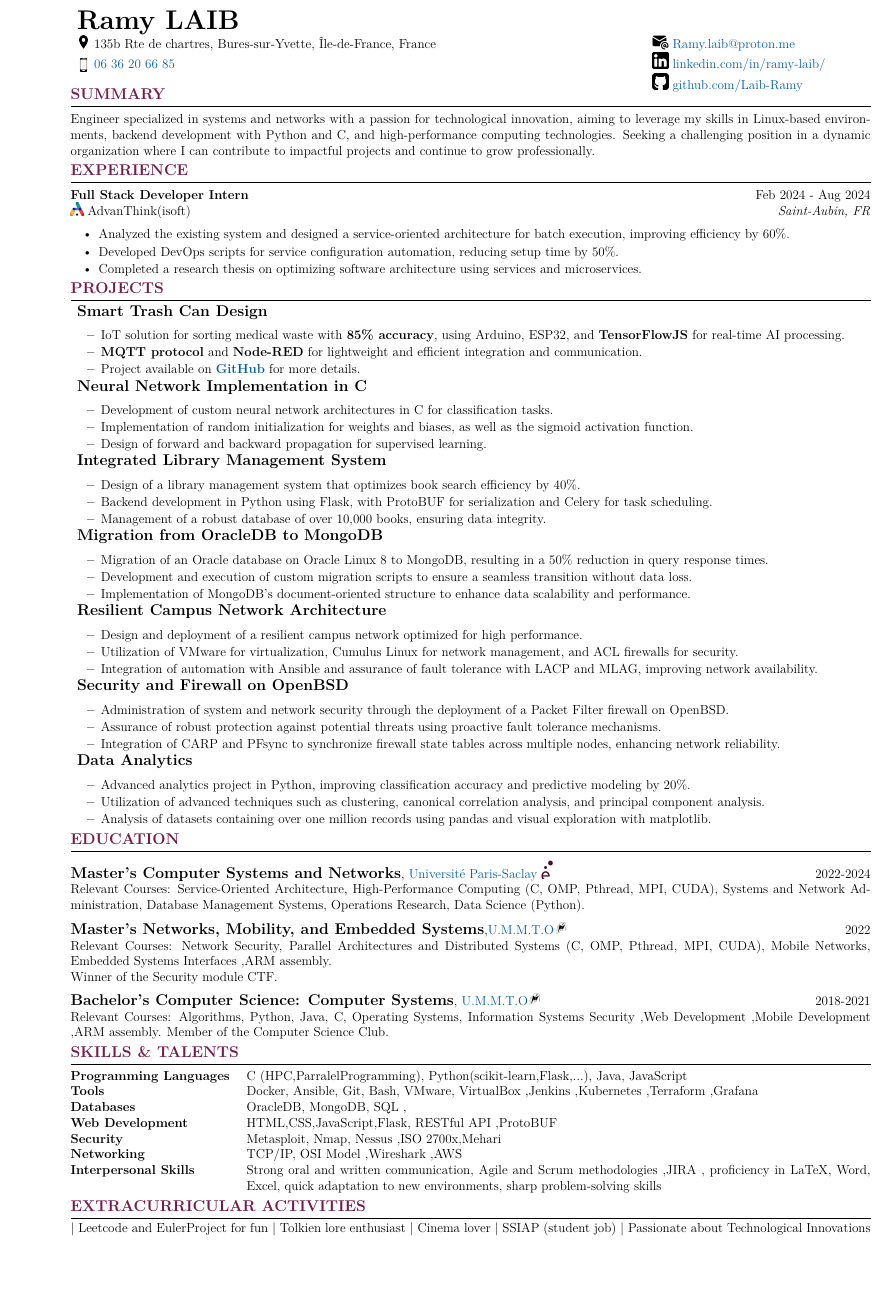
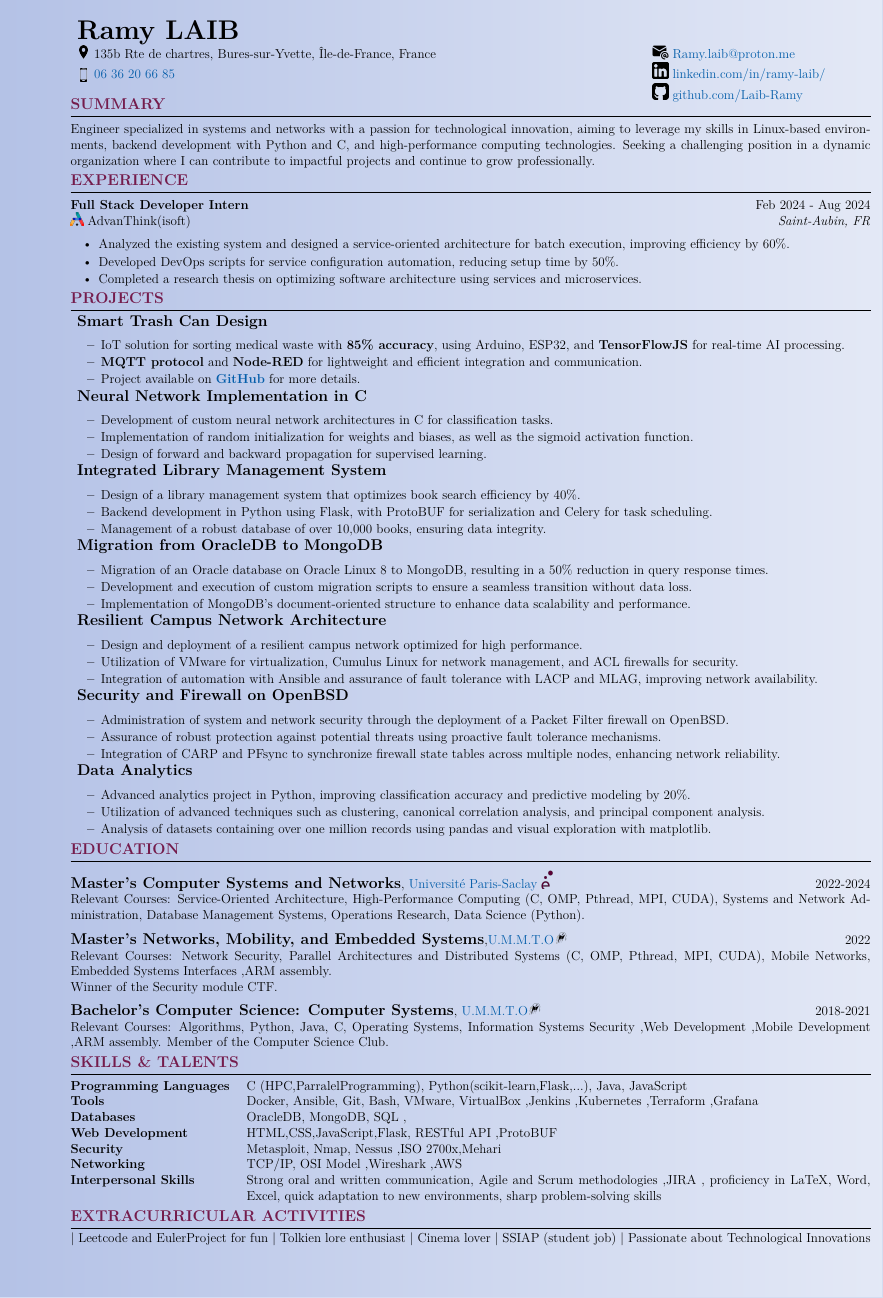
Before and after one commit to Laib-Ramy/Resume, a LaTeX CV (Resume_EN/Resume_RAMY_LAIB.Tex): part of the page, cut so that both start at the same text, the shorter picture padded with empty space. Compiled offline with pdfLaTeX.

Commit message:
commit color

```diff
--- a/Resume_EN/Resume_RAMY_LAIB.Tex
+++ b/Resume_EN/Resume_RAMY_LAIB.Tex
@@ -23,7 +23,7 @@
 \begin{tikzpicture}[remember picture,overlay]
 
     % Define the gradient from grey to white
-    \fill[draw=white,left color=white,right color=white] (-16, 1) rectangle (\paperwidth , -\paperheight);
+    \fill[draw=white,left color=myblue!70,right color=white] (-16, 1) rectangle (\paperwidth , -\paperheight);
     \node[anchor=north west, inner sep=0] at (2, 0){};
 \end{tikzpicture}
 }
```
Also changed, not shown: Resume_EN/Resume_RAMY_LAIB.pdf, 2 other files.
